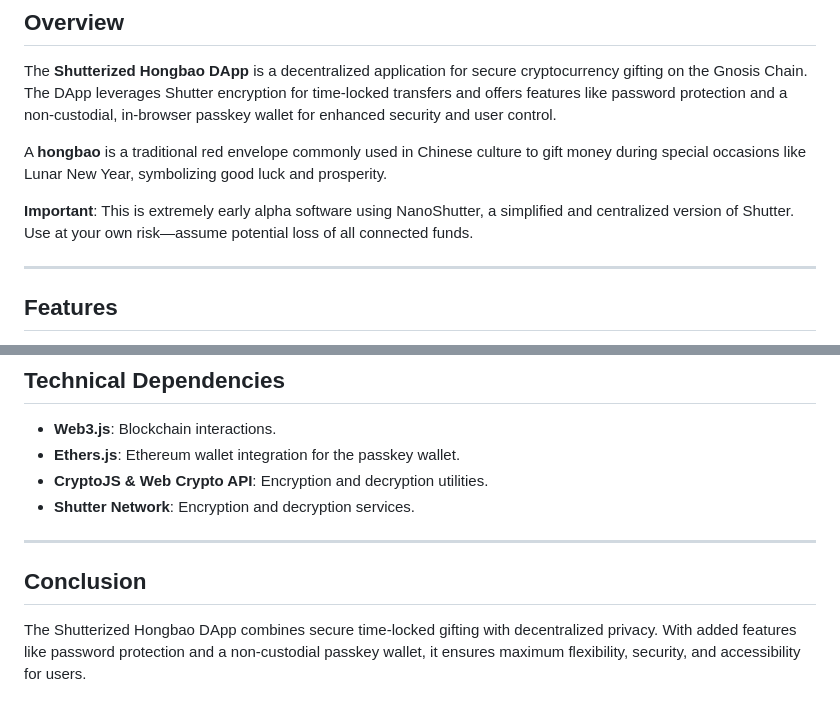
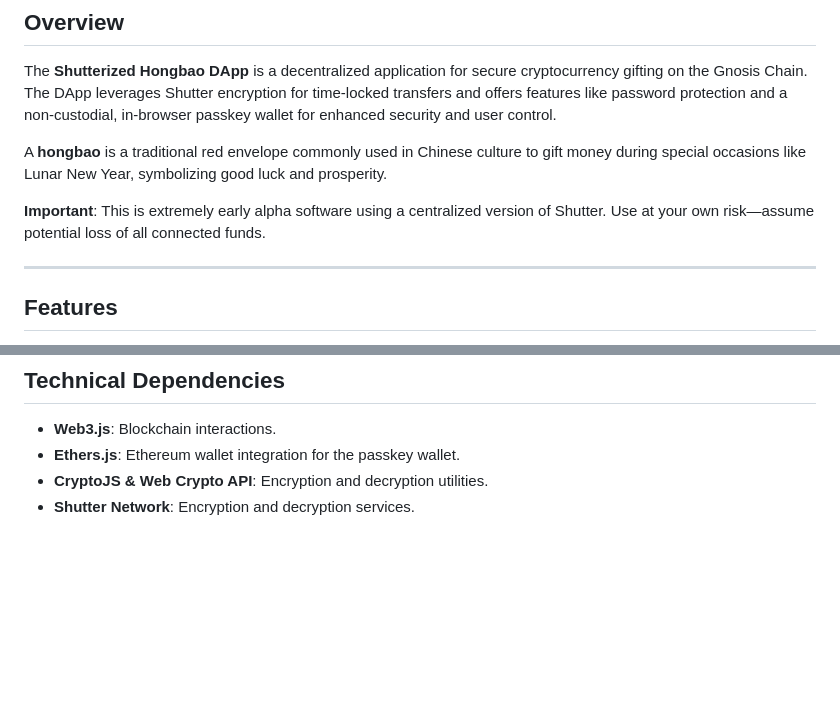
Before and after one commit to shutter-network/ShutterAPIHongbao, a Markdown page: README.md, 2 parts joined by grey strips. Drawn GitHub-style; blank space fills up the shorter version.

```diff
--- a/README.md
+++ b/README.md
@@ -11,7 +11,7 @@ The **Shutterized Hongbao DApp** is a decentralized application for secure crypt
 
 A **hongbao** is a traditional red envelope commonly used in Chinese culture to gift money during special occasions like Lunar New Year, symbolizing good luck and prosperity.
 
-**Important**: This is extremely early alpha software using NanoShutter, a simplified and centralized version of Shutter. Use at your own risk—assume potential loss of all connected funds.
+**Important**: This is extremely early alpha software using a centralized version of Shutter. Use at your own risk—assume potential loss of all connected funds.
 
 ---
 
@@ -163,9 +163,3 @@ The link contains critical information. Losing it means the Hongbao cannot be re
 - **Ethers.js**: Ethereum wallet integration for the passkey wallet.
 - **CryptoJS & Web Crypto API**: Encryption and decryption utilities.
 - **Shutter Network**: Encryption and decryption services.
-
----
-
-## Conclusion
-
-The Shutterized Hongbao DApp combines secure time-locked gifting with decentralized privacy. With added features like password protection and a non-custodial passkey wallet, it ensures maximum flexibility, security, and accessibility for users.
```
